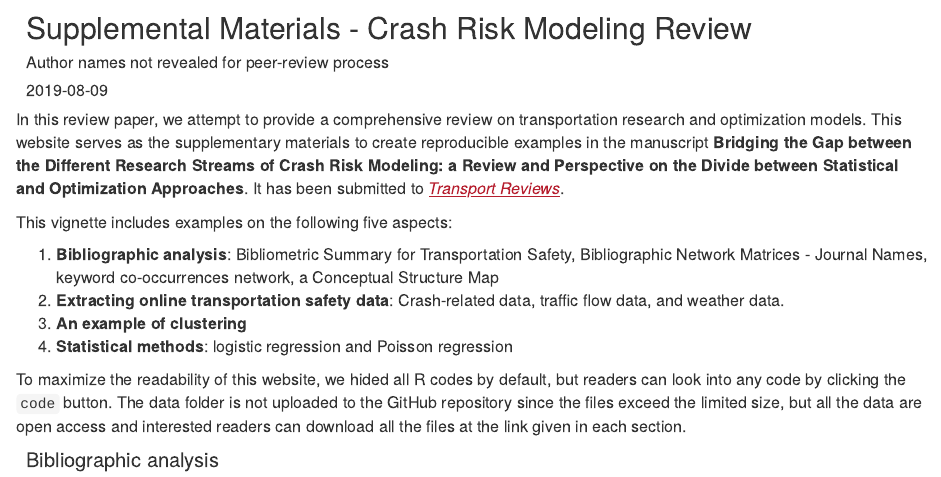
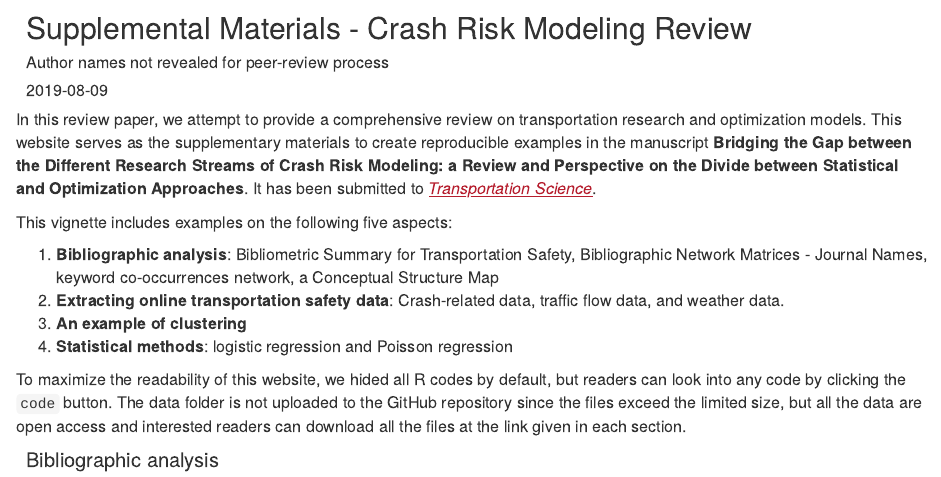
Before and after one commit to blinded-research/blinded-research.github.io, an R Markdown document (index.Rmd): the page in a window 1100 px wide, from its top. Rendered offline with R 4.5, knitr and Pandoc, with nearby package versions; drawn as R Markdown's standard HTML page in place of the format the file asks for; some code elsewhere in the file could not run offline.

Commit message:
Add files via upload

````diff
--- a/index.Rmd
+++ b/index.Rmd
@@ -96,7 +96,7 @@ pacman::p_load(
   ClusterR, RColorBrewer, rmdformats, ggcal, gtools)
 ```
 
-In this review paper, we attempt to provide a comprehensive review on transportation research and optimization models. This website serves as the supplementary materials to create reproducible examples in the manuscript **Bridging the Gap between the Different Research Streams of Crash Risk Modeling: a Review and Perspective on the Divide between Statistical and Optimization Approaches**. It has been submitted to _[Transport Reviews](https://www.tandfonline.com/loi/ttrv20)_.
+In this review paper, we attempt to provide a comprehensive review on transportation research and optimization models. This website serves as the supplementary materials to create reproducible examples in the manuscript **Bridging the Gap between the Different Research Streams of Crash Risk Modeling: a Review and Perspective on the Divide between Statistical and Optimization Approaches**. It has been submitted to _[Transportation Science](https://pubsonline.informs.org/journal/trsc)_.
 
 This vignette includes examples on the following five aspects:
 
````
